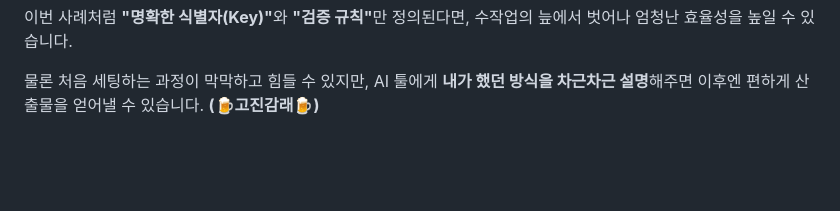
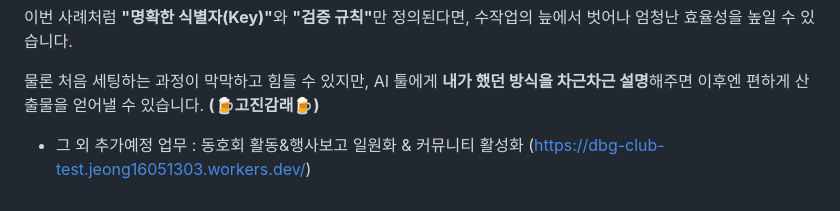
Before and after one commit to Wookmini/01_Aviation_Reconciliation, a Markdown page: Automation_Case_Study.md, the part around the change. Drawn GitHub-style; blank space fills up the shorter version.

Commit message:
docs: add link to club community project

```diff
--- a/Automation_Case_Study.md
+++ b/Automation_Case_Study.md
@@ -117,3 +117,5 @@ VLOOKUP과 같은 단순 엑셀 함수로는 예외 케이스가 워낙 많았
 이번 사례처럼 <strong>"명확한 식별자(Key)"</strong>와 <strong>"검증 규칙"</strong>만 정의된다면, 수작업의 늪에서 벗어나 엄청난 효율성을 높일 수 있습니다.
 
 물론 처음 세팅하는 과정이 막막하고 힘들 수 있지만, AI 툴에게 **내가 했던 방식을 차근차근 설명**해주면 이후엔 편하게 산출물을 얻어낼 수 있습니다. **(🍺고진감래🍺)**
+
+* 그 외 추가예정 업무 : 동호회 활동&행사보고 일원화 & 커뮤니티 활성화 (https://dbg-club-test.jeong16051303.workers.dev/)
```
